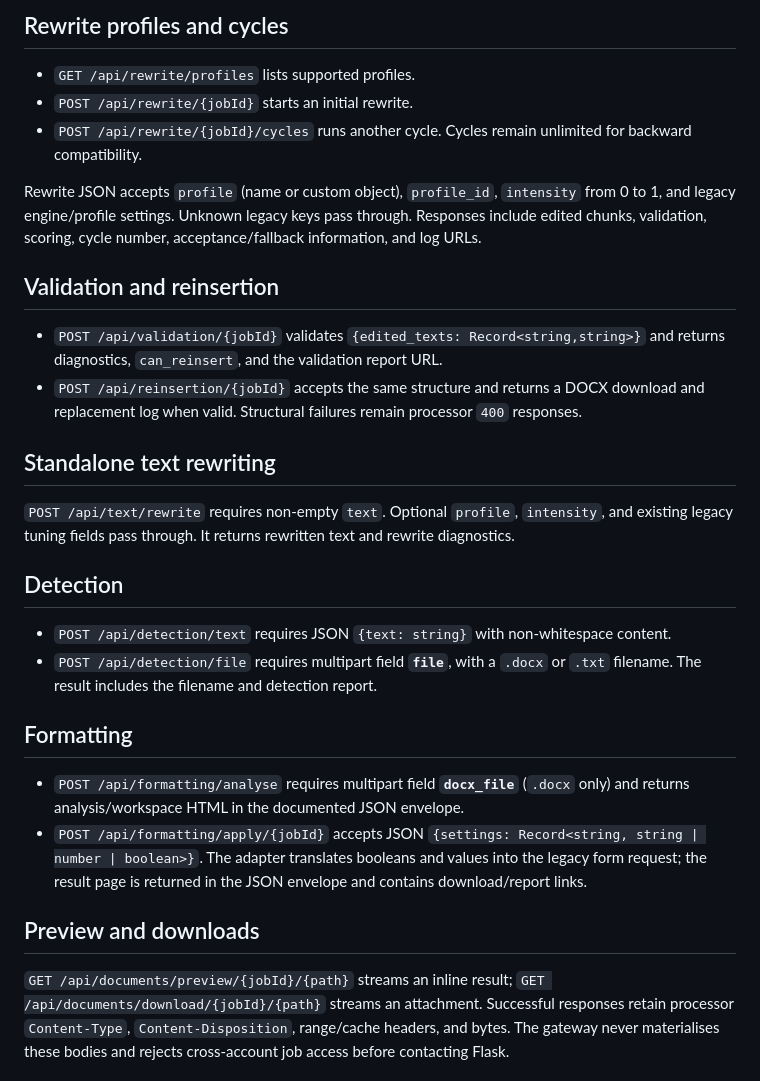
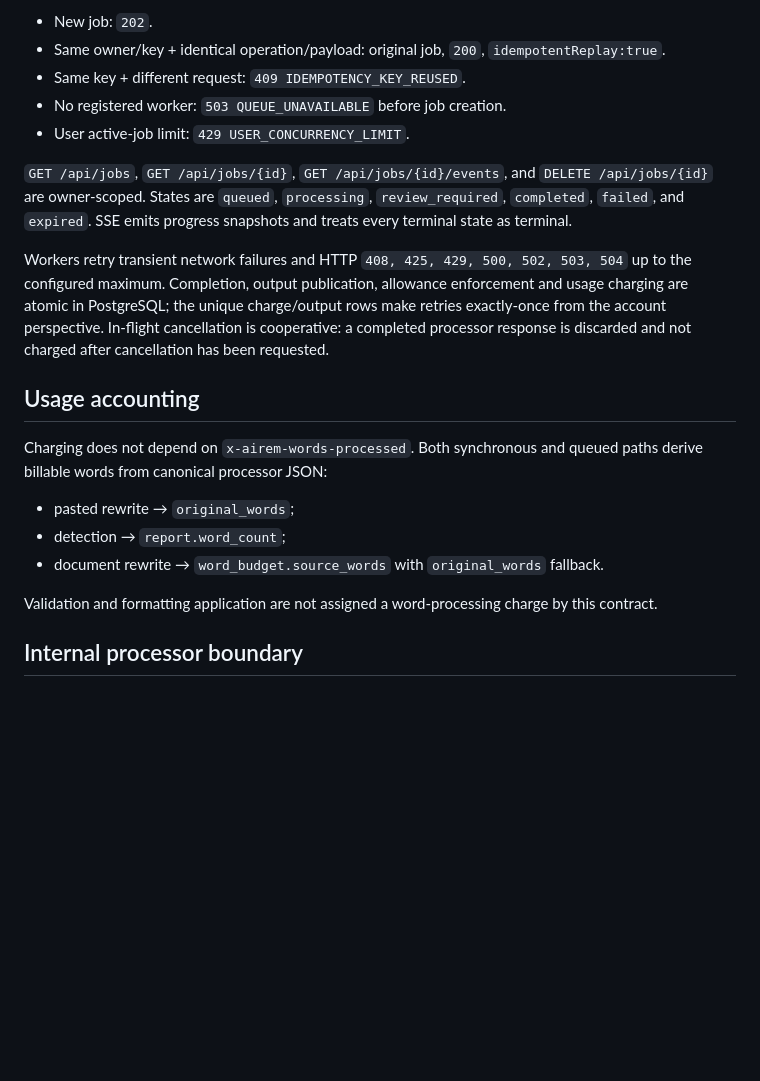
Before and after one commit to aliTurab1122911/AIREM, a Markdown page: docs/api-contract.md, the part around one of its changes. GitHub-like rendering; blank space fills up the shorter version.

```diff
--- a/docs/api-contract.md
+++ b/docs/api-contract.md
@@ -37,32 +51,22 @@ Range editing routes are JSON:
 
-## Rewrite profiles and cycles
+- New job: `202`.
+- Same owner/key + identical operation/payload: original job, `200`, `idempotentReplay:true`.
+- Same key + different request: `409 IDEMPOTENCY_KEY_REUSED`.
+- No registered worker: `503 QUEUE_UNAVAILABLE` before job creation.
+- User active-job limit: `429 USER_CONCURRENCY_LIMIT`.
 
-* `GET /api/rewrite/profiles` lists supported profiles.
-* `POST /api/rewrite/{jobId}` starts an initial rewrite.
-* `POST /api/rewrite/{jobId}/cycles` runs another cycle. Cycles remain unlimited for backward compatibility.
+`GET /api/jobs`, `GET /api/jobs/{id}`, `GET /api/jobs/{id}/events`, and `DELETE /api/jobs/{id}` are owner-scoped. States are `queued`, `processing`, `review_required`, `completed`, `failed`, and `expired`. SSE emits progress snapshots and treats every terminal state as terminal.
 
-Rewrite JSON accepts `profile` (name or custom object), `profile_id`, `intensity` from 0 to 1, and legacy engine/profile settings. Unknown legacy keys pass through. Responses include edited chunks, validation, scoring, cycle number, acceptance/fallback information, and log URLs.
+Workers retry transient network failures and HTTP `408, 425, 429, 500, 502, 503, 504` up to the configured maximum. Completion, output publication, allowance enforcement and usage charging are atomic in PostgreSQL; the unique charge/output rows make retries exactly-once from the account perspective. In-flight cancellation is cooperative: a completed processor response is discarded and not charged after cancellation has been requested.
 
-## Validation and reinsertion
+## Usage accounting
 
-* `POST /api/validation/{jobId}` validates `{edited_texts: Record<string,string>}` and returns diagnostics, `can_reinsert`, and the validation report URL.
-* `POST /api/reinsertion/{jobId}` accepts the same structure and returns a DOCX download and replacement log when valid. Structural failures remain processor `400` responses.
+Charging does not depend on `x-airem-words-processed`. Both synchronous and queued paths derive billable words from canonical processor JSON:
+- pasted rewrite → `original_words`;
+- detection → `report.word_count`;
+- document rewrite → `word_budget.source_words` with `original_words` fallback.
 
-## Standalone text rewriting
+Validation and formatting application are not assigned a word-processing charge by this contract.
 
-`POST /api/text/rewrite` requires non-empty `text`. Optional `profile`, `intensity`, and existing legacy tuning fields pass through. It returns rewritten text and rewrite diagnostics.
+## Internal processor boundary
 
-## Detection
-
-* `POST /api/detection/text` requires JSON `{text: string}` with non-whitespace content.
-* `POST /api/detection/file` requires multipart field **`file`**, with a `.docx` or `.txt` filename. The result includes the filename and detection report.
-
-## Formatting
-
-* `POST /api/formatting/analyse` requires multipart field **`docx_file`** (`.docx` only) and returns analysis/workspace HTML in the documented JSON envelope.
-* `POST /api/formatting/apply/{jobId}` accepts JSON `{settings: Record<string, string | number | boolean>}`. The adapter translates booleans and values into the legacy form request; the result page is returned in the JSON envelope and contains download/report links.
-
-## Preview and downloads
-
-`GET /api/documents/preview/{jobId}/{path}` streams an inline result; `GET /api/documents/download/{jobId}/{path}` streams an attachment. Successful responses retain processor `Content-Type`, `Content-Disposition`, range/cache headers, and bytes. The gateway never materialises these bodies and rejects cross-account job access before contacting Flask.
-
```
Also changed, not shown: other parts of docs/api-contract.md (+37 -44 lines).
